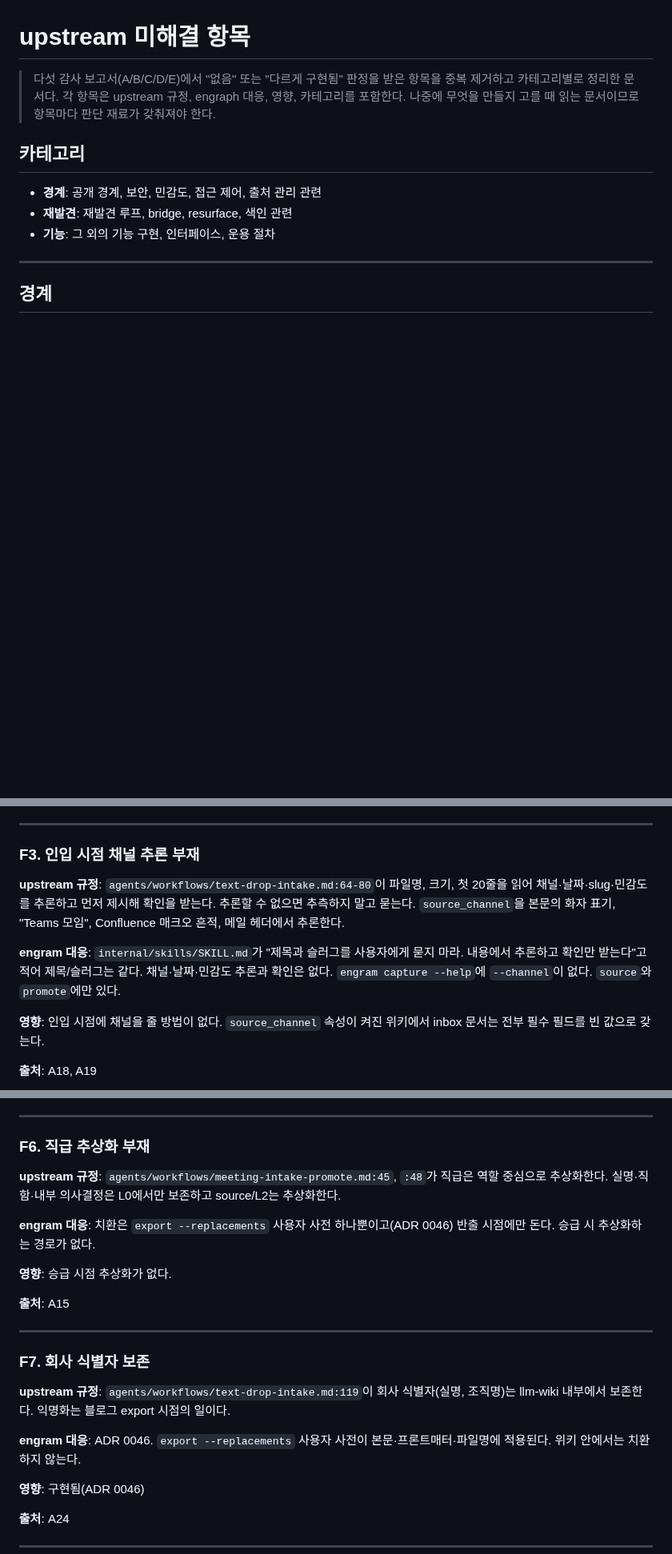
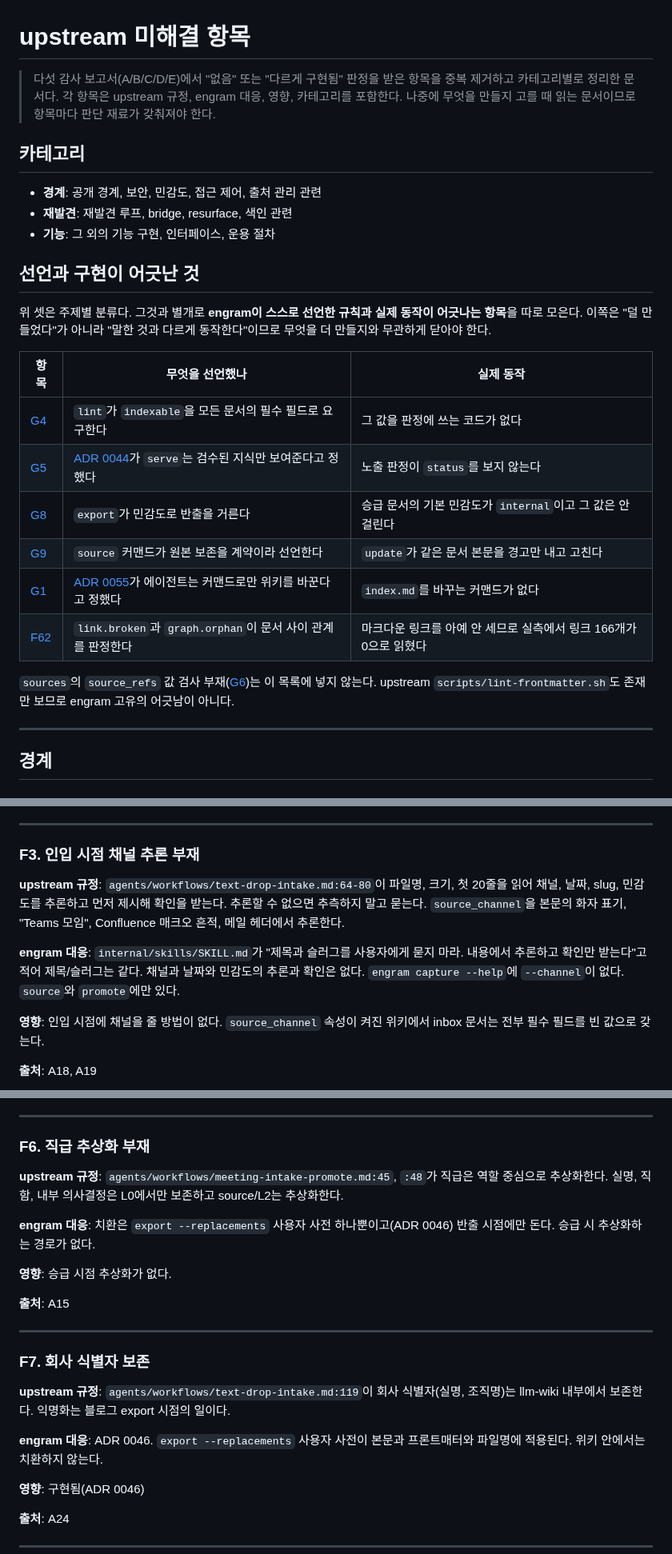
Before and after one commit to neocode24/engram, a Markdown page: docs/upstream-gap.md, 3 parts joined by grey strips. Shown at 80% size. Drawn GitHub-style; blank space fills up the shorter version.

```diff
--- a/docs/upstream-gap.md
+++ b/docs/upstream-gap.md
@@ -1,12 +1,27 @@
 # upstream 미해결 항목
 
-> 다섯 감사 보고서(A/B/C/D/E)에서 "없음" 또는 "다르게 구현됨" 판정을 받은 항목을 중복 제거하고 카테고리별로 정리한 문서다. 각 항목은 upstream 규정, engraph 대응, 영향, 카테고리를 포함한다. 나중에 무엇을 만들지 고를 때 읽는 문서이므로 항목마다 판단 재료가 갖춰져야 한다.
+> 다섯 감사 보고서(A/B/C/D/E)에서 "없음" 또는 "다르게 구현됨" 판정을 받은 항목을 중복 제거하고 카테고리별로 정리한 문서다. 각 항목은 upstream 규정, engram 대응, 영향, 카테고리를 포함한다. 나중에 무엇을 만들지 고를 때 읽는 문서이므로 항목마다 판단 재료가 갖춰져야 한다.
 
 ## 카테고리
 
 - **경계**: 공개 경계, 보안, 민감도, 접근 제어, 출처 관리 관련
 - **재발견**: 재발견 루프, bridge, resurface, 색인 관련
 - **기능**: 그 외의 기능 구현, 인터페이스, 운용 절차
+
+## 선언과 구현이 어긋난 것
+
+위 셋은 주제별 분류다. 그것과 별개로 **engram이 스스로 선언한 규칙과 실제 동작이 어긋나는 항목**을 따로 모은다. 이쪽은 "덜 만들었다"가 아니라 "말한 것과 다르게 동작한다"이므로 무엇을 더 만들지와 무관하게 닫아야 한다.
+
+| 항목 | 무엇을 선언했나 | 실제 동작 |
+|---|---|---|
+| [G4](#g4-indexable-값-읽기-부재) | `lint`가 `indexable`을 모든 문서의 필수 필드로 요구한다 | 그 값을 판정에 쓰는 코드가 없다 |
+| [G5](#g5-status-superseded-필터-부재) | [ADR 0044](decisions/0044-serve-is-read-only-and-shows-only-vetted-knowledge.md)가 `serve`는 검수된 지식만 보여준다고 정했다 | 노출 판정이 `status`를 보지 않는다 |
+| [G8](#g8-sensitivity-internal-반출-누락) | `export`가 민감도로 반출을 거른다 | 승급 문서의 기본 민감도가 `internal`이고 그 값은 안 걸린다 |
+| [G9](#g9-sources-원본-보존-위반) | `source` 커맨드가 원본 보존을 계약이라 선언한다 | `update`가 같은 문서 본문을 경고만 내고 고친다 |
+| [G1](#g1-indexmd-자동-갱신-부재) | [ADR 0055](decisions/0055-agents-change-the-wiki-only-through-commands.md)가 에이전트는 커맨드로만 위키를 바꾼다고 정했다 | `index.md`를 바꾸는 커맨드가 없다 |
+| [F62](#f62-마크다운-링크-파싱-부재) | `link.broken`과 `graph.orphan`이 문서 사이 관계를 판정한다 | 마크다운 링크를 아예 안 세므로 실측에서 링크 166개가 0으로 읽혔다 |
+
+`sources`의 `source_refs` 값 검사 부재([G6](#g6-source_refs-값-검사-부재))는 이 목록에 넣지 않는다. upstream `scripts/lint-frontmatter.sh`도 존재만 보므로 engram 고유의 어긋남이 아니다.
 
 ---
 
@@ -342,9 +357,9 @@
 
 ### F3. 인입 시점 채널 추론 부재
 
-**upstream 규정**: `agents/workflows/text-drop-intake.md:64-80`이 파일명, 크기, 첫 20줄을 읽어 채널·날짜·slug·민감도를 추론하고 먼저 제시해 확인을 받는다. 추론할 수 없으면 추측하지 말고 묻는다. `source_channel`을 본문의 화자 표기, "Teams 모임", Confluence 매크오 흔적, 메일 헤더에서 추론한다.
+**upstream 규정**: `agents/workflows/text-drop-intake.md:64-80`이 파일명, 크기, 첫 20줄을 읽어 채널, 날짜, slug, 민감도를 추론하고 먼저 제시해 확인을 받는다. 추론할 수 없으면 추측하지 말고 묻는다. `source_channel`을 본문의 화자 표기, "Teams 모임", Confluence 매크오 흔적, 메일 헤더에서 추론한다.
 
-**engram 대응**: `internal/skills/SKILL.md`가 "제목과 슬러그를 사용자에게 묻지 마라. 내용에서 추론하고 확인만 받는다"고 적어 제목/슬러그는 같다. 채널·날짜·민감도 추론과 확인은 없다. `engram capture --help`에 `--channel`이 없다. `source`와 `promote`에만 있다.
+**engram 대응**: `internal/skills/SKILL.md`가 "제목과 슬러그를 사용자에게 묻지 마라. 내용에서 추론하고 확인만 받는다"고 적어 제목/슬러그는 같다. 채널과 날짜와 민감도의 추론과 확인은 없다. `engram capture --help`에 `--channel`이 없다. `source`와 `promote`에만 있다.
 
 **영향**: 인입 시점에 채널을 줄 방법이 없다. `source_channel` 속성이 켜진 위키에서 inbox 문서는 전부 필수 필드를 빈 값으로 갖는다.
 
@@ -378,7 +393,7 @@
 
 ### F6. 직급 추상화 부재
 
-**upstream 규정**: `agents/workflows/meeting-intake-promote.md:45`, `:48`가 직급은 역할 중심으로 추상화한다. 실명·직함·내부 의사결정은 L0에서만 보존하고 source/L2는 추상화한다.
+**upstream 규정**: `agents/workflows/meeting-intake-promote.md:45`, `:48`가 직급은 역할 중심으로 추상화한다. 실명, 직함, 내부 의사결정은 L0에서만 보존하고 source/L2는 추상화한다.
 
 **engram 대응**: 치환은 `export --replacements` 사용자 사전 하나뿐이고(ADR 0046) 반출 시점에만 돈다. 승급 시 추상화하는 경로가 없다.
 
@@ -392,7 +407,7 @@
 
 **upstream 규정**: `agents/workflows/text-drop-intake.md:119`이 회사 식별자(실명, 조직명)는 llm-wiki 내부에서 보존한다. 익명화는 블로그 export 시점의 일이다.
 
-**engram 대응**: ADR 0046. `export --replacements` 사용자 사전이 본문·프론트매터·파일명에 적용된다. 위키 안에서는 치환하지 않는다.
+**engram 대응**: ADR 0046. `export --replacements` 사용자 사전이 본문과 프론트매터와 파일명에 적용된다. 위키 안에서는 치환하지 않는다.
 
 **영향**: 구현됨(ADR 0046)
 
```
Also changed, not shown: other parts of docs/upstream-gap.md (+4 -4 lines), docs/spec-map.md (+17 -1 lines).
